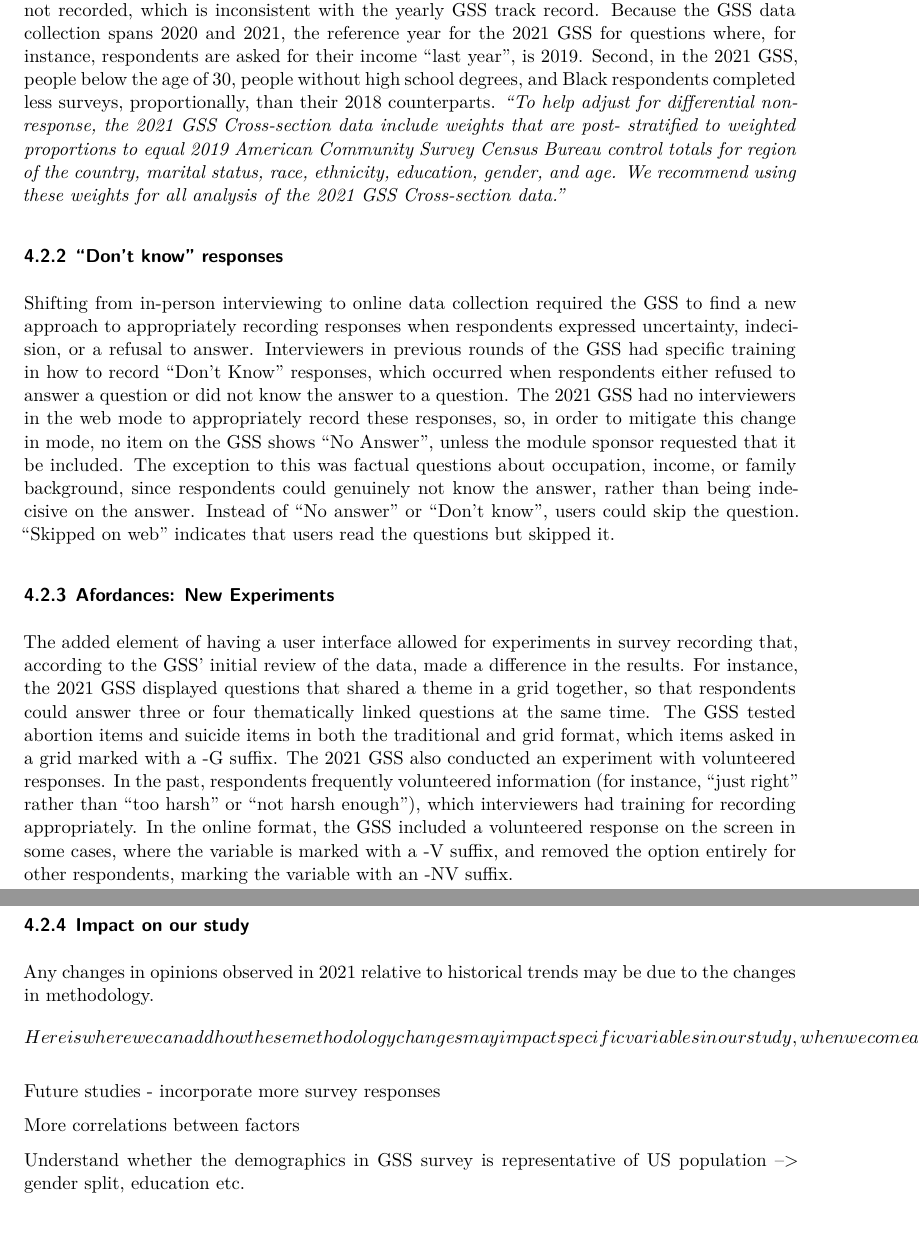
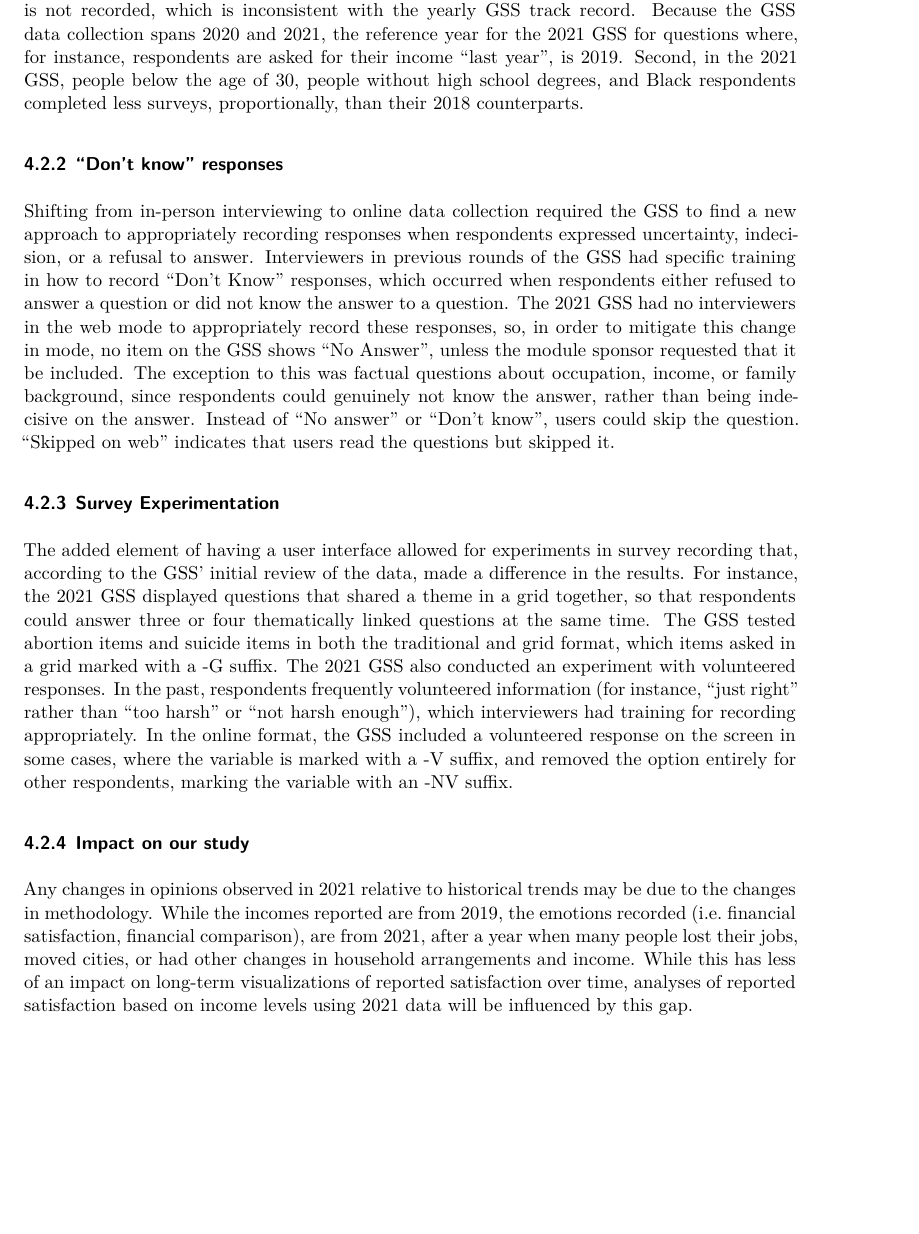
Before and after one commit to christina-wei/Financial-Wellness-in-US, a Quarto document (outputs/paper/paper3.qmd): two parts of pages 5 and 6 of 15 before the commit and part of page 5 of 14 after it, the two joined at a grey line, cut so that both start at the same text, the shorter picture padded with empty space. Rendered offline with R 4.5, knitr and Pandoc in place of Quarto, then LaTeX, with nearby package versions; some code elsewhere in the file could not run offline.

Commit message:
added how data impacts our study

```diff
--- a/outputs/paper/paper3.qmd
+++ b/outputs/paper/paper3.qmd
@@ -313,25 +309,19 @@ Since 1972, the General Social Survey (GSS) has been tracking trends in public o
 
 ### Gap in 2020 data
 
-This change in data collection methodology has limitations. First, data from the year 2020 is not recorded, which is inconsistent with the yearly GSS track record. Because the GSS data collection spans 2020 and 2021, the reference year for the 2021 GSS for questions where, for instance, respondents are asked for their income "last year", is 2019. Second, in the 2021 GSS, people below the age of 30, people without high school degrees, and Black respondents completed less surveys, proportionally, than their 2018 counterparts. *"To help adjust for differential non-response, the 2021 GSS Cross-section data include weights that are post- stratified to weighted proportions to equal 2019 American Community Survey Census Bureau control totals for region of the country, marital status, race, ethnicity, education, gender, and age. We recommend using these weights for all analysis of the 2021 GSS Cross-section data."*
+This change in data collection methodology has limitations. First, data from the year 2020 is not recorded, which is inconsistent with the yearly GSS track record. Because the GSS data collection spans 2020 and 2021, the reference year for the 2021 GSS for questions where, for instance, respondents are asked for their income "last year", is 2019. Second, in the 2021 GSS, people below the age of 30, people without high school degrees, and Black respondents completed less surveys, proportionally, than their 2018 counterparts.
 
 ### "Don't know" responses
 
 Shifting from in-person interviewing to online data collection required the GSS to find a new approach to appropriately recording responses when respondents expressed uncertainty, indecision, or a refusal to answer. Interviewers in previous rounds of the GSS had specific training in how to record "Don't Know" responses, which occurred when respondents either refused to answer a question or did not know the answer to a question. The 2021 GSS had no interviewers in the web mode to appropriately record these responses, so, in order to mitigate this change in mode, no item on the GSS shows "No Answer", unless the module sponsor requested that it be included. The exception to this was factual questions about occupation, income, or family background, since respondents could genuinely not know the answer, rather than being indecisive on the answer. Instead of "No answer" or "Don't know", users could skip the question. "Skipped on web" indicates that users read the questions but skipped it.
 
-### Afordances: New Experiments
+### Survey Experimentation
 
 The added element of having a user interface allowed for experiments in survey recording that, according to the GSS' initial review of the data, made a difference in the results. For instance, the 2021 GSS displayed questions that shared a theme in a grid together, so that respondents could answer three or four thematically linked questions at the same time. The GSS tested abortion items and suicide items in both the traditional and grid format, which items asked in a grid marked with a -G suffix. The 2021 GSS also conducted an experiment with volunteered responses. In the past, respondents frequently volunteered information (for instance, "just right" rather than "too harsh" or "not harsh enough"), which interviewers had training for recording appropriately. In the online format, the GSS included a volunteered response on the screen in some cases, where the variable is marked with a -V suffix, and removed the option entirely for other respondents, marking the variable with an -NV suffix.
 
 ### Impact on our study
 
-Any changes in opinions observed in 2021 relative to historical trends may be due to the changes in methodology. *\[ Here is where we can add how these methodology changes may impact specific variables in our study, when we come across them \]*
-
-Future studies - incorporate more survey responses
-
-More correlations between factors
-
-Understand whether the demographics in GSS survey is representative of US population --\> gender split, education etc.
+Any changes in opinions observed in 2021 relative to historical trends may be due to the changes in methodology. While the incomes reported are from 2019, the emotions recorded (i.e. financial satisfaction, financial comparison), are from 2021, after a year when many people lost their jobs, moved cities, or had other changes in household arrangements and income. While this has less of an impact on long-term visualizations of reported satisfaction over time, analyses of reported satisfaction based on income levels using 2021 data will be influenced by this gap.
 
 ## Data Cleaning
 
```
Also changed, not shown: outputs/paper/paper3.qmd (6 more changed lines).
